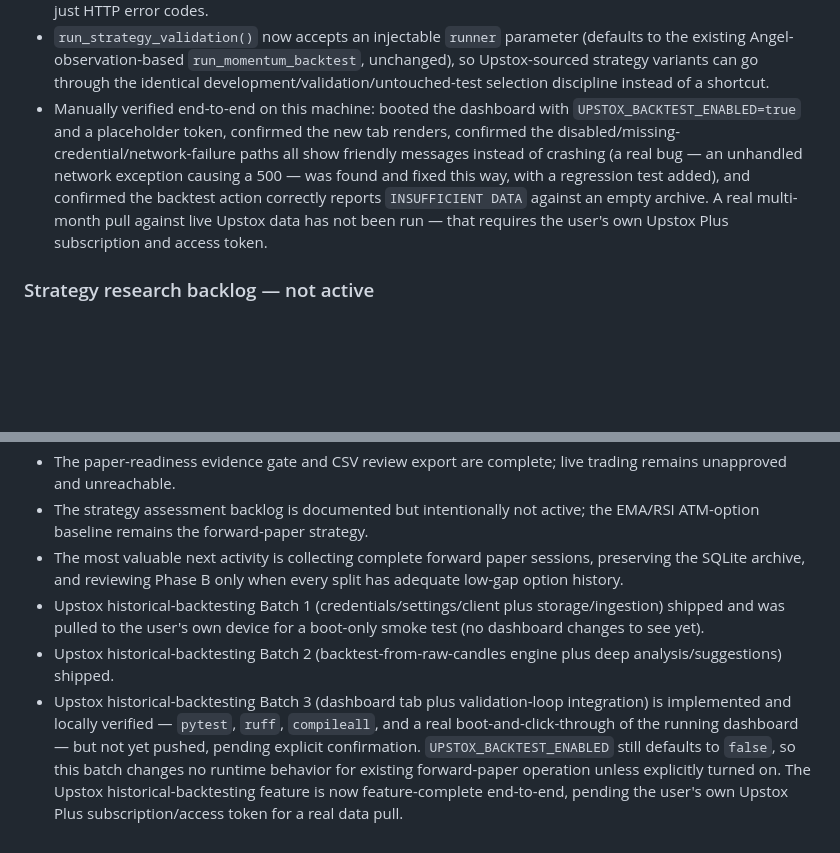
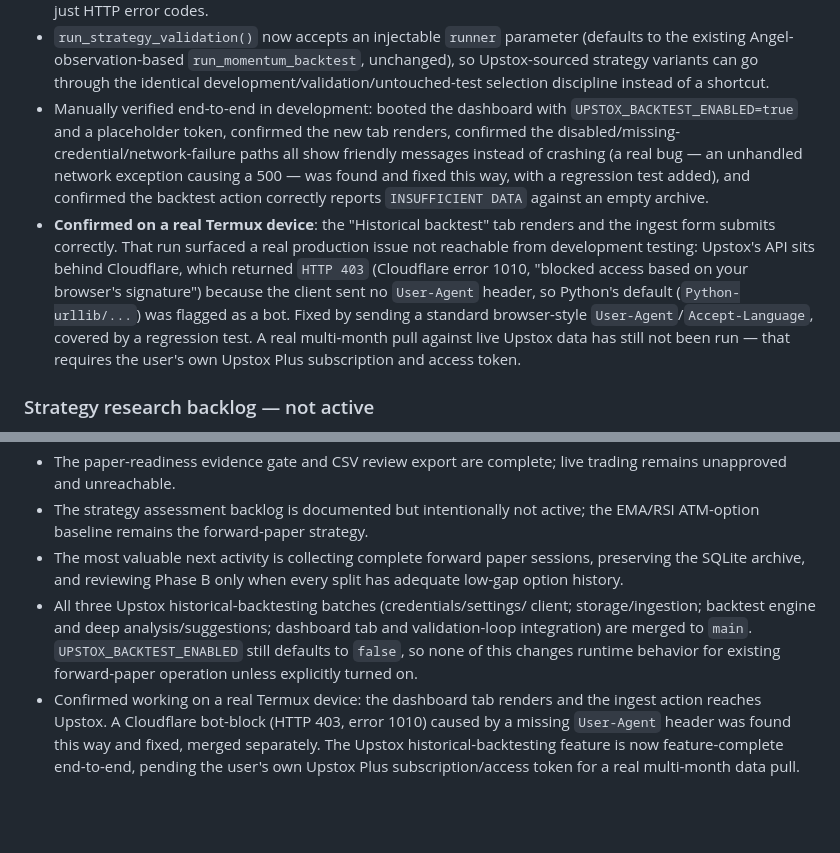
Before and after one commit to ayushmahidixt-37/AI-Options-Trading-Bot, a Markdown page: PROJECT_STATUS.md, 2 parts joined by grey strips. GitHub-like rendering; blank space fills up the shorter version.

Commit message:
Record the Cloudflare client fix and real-device outcome in PROJECT_STATUS.md
Per AGENTS.md, the canonical handoff must be updated in the same change as
any completed work or newly resolved limitation. Updates the Upstox section
to reflect: all three batches are merged to main (not "not yet pushed"), the
dashboard tab is confirmed working on a real Termux device, and the
Cloudflare/User-Agent bot-block fix.

```diff
--- a/PROJECT_STATUS.md
+++ b/PROJECT_STATUS.md
@@ -182,15 +185,23 @@ data-only: it must never place orders and is not a second trading broker.
   unchanged), so Upstox-sourced strategy variants can go through the
   identical development/validation/untouched-test selection discipline
   instead of a shortcut.
-- Manually verified end-to-end on this machine: booted the dashboard with
+- Manually verified end-to-end in development: booted the dashboard with
   `UPSTOX_BACKTEST_ENABLED=true` and a placeholder token, confirmed the new
   tab renders, confirmed the disabled/missing-credential/network-failure
   paths all show friendly messages instead of crashing (a real bug — an
   unhandled network exception causing a 500 — was found and fixed this way,
   with a regression test added), and confirmed the backtest action correctly
-  reports `INSUFFICIENT DATA` against an empty archive. A real multi-month
-  pull against live Upstox data has not been run — that requires the user's
-  own Upstox Plus subscription and access token.
+  reports `INSUFFICIENT DATA` against an empty archive.
+- **Confirmed on a real Termux device**: the "Historical backtest" tab
+  renders and the ingest form submits correctly. That run surfaced a real
+  production issue not reachable from development testing: Upstox's API
+  sits behind Cloudflare, which returned `HTTP 403` (Cloudflare error 1010,
+  "blocked access based on your browser's signature") because the client
+  sent no `User-Agent` header, so Python's default (`Python-urllib/...`)
+  was flagged as a bot. Fixed by sending a standard browser-style
+  `User-Agent`/`Accept-Language`, covered by a regression test. A real
+  multi-month pull against live Upstox data has still not been run — that
+  requires the user's own Upstox Plus subscription and access token.
 
 ### Strategy research backlog — not active
 
@@ -347,16 +358,15 @@ At the end of every development session, update this file when applicable:
 - The most valuable next activity is collecting complete forward paper sessions,
   preserving the SQLite archive, and reviewing Phase B only when every split has
   adequate low-gap option history.
-- Upstox historical-backtesting Batch 1 (credentials/settings/client plus
-  storage/ingestion) shipped and was pulled to the user's own device for a
-  boot-only smoke test (no dashboard changes to see yet).
-- Upstox historical-backtesting Batch 2 (backtest-from-raw-candles engine
-  plus deep analysis/suggestions) shipped.
-- Upstox historical-backtesting Batch 3 (dashboard tab plus validation-loop
-  integration) is implemented and locally verified — `pytest`, `ruff`,
-  `compileall`, and a real boot-and-click-through of the running dashboard —
-  but not yet pushed, pending explicit confirmation. `UPSTOX_BACKTEST_ENABLED`
-  still defaults to `false`, so this batch changes no runtime behavior for
-  existing forward-paper operation unless explicitly turned on. The Upstox
-  historical-backtesting feature is now feature-complete end-to-end, pending
-  the user's own Upstox Plus subscription/access token for a real data pull.
+- All three Upstox historical-backtesting batches (credentials/settings/
+  client; storage/ingestion; backtest engine and deep analysis/suggestions;
+  dashboard tab and validation-loop integration) are merged to `main`.
+  `UPSTOX_BACKTEST_ENABLED` still defaults to `false`, so none of this
+  changes runtime behavior for existing forward-paper operation unless
+  explicitly turned on.
+- Confirmed working on a real Termux device: the dashboard tab renders and
+  the ingest action reaches Upstox. A Cloudflare bot-block (HTTP 403, error
+  1010) caused by a missing `User-Agent` header was found this way and
+  fixed, merged separately. The Upstox historical-backtesting feature is now
+  feature-complete end-to-end, pending the user's own Upstox Plus
+  subscription/access token for a real multi-month data pull.
```
Also changed, not shown: other parts of PROJECT_STATUS.md (+6 -3 lines).
